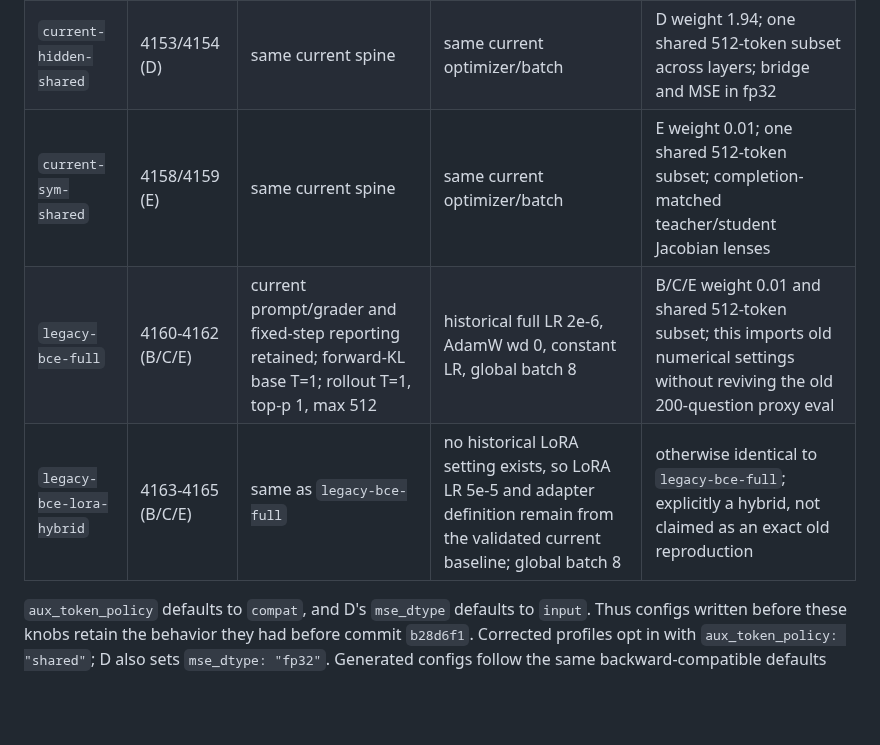
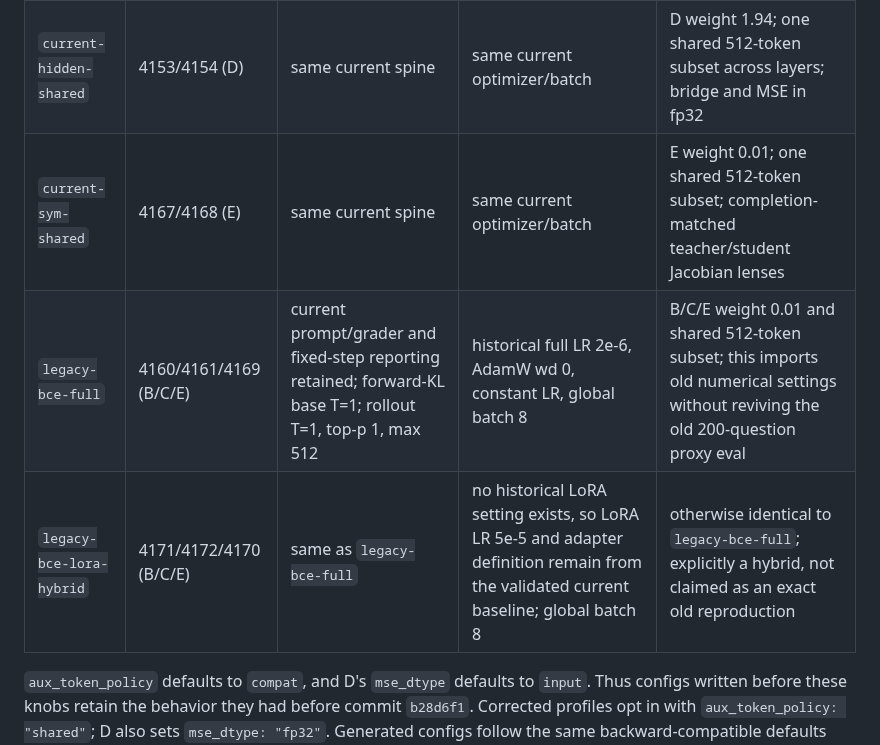
Before and after one commit to Duanyll/opdlens, a Markdown page: docs/experiments/bcde-round1.md, the part around one of its changes. GitHub-like rendering; blank space fills up the shorter version.

```diff
--- a/docs/experiments/bcde-round1.md
+++ b/docs/experiments/bcde-round1.md
@@ -34,9 +34,9 @@ profile is an additional experiment, never an in-place replacement.
 |---|---|---|---|---|
 | `current-vocab-compat` | 4144-4147 (B/C) | JSD beta 0.5, base T=0.9; rollout T=0.9, top-p 1, max 768, thinking off; full GSM8K fixed-step eval | full LR 2e-5 / LoRA LR 5e-5; AdamW wd 0.1; 30-step warmup + cosine; global batch 96 | B/C weight 0.01; 512 cap sampled independently per layer, matching pre-knob opdlens behavior |
 | `current-hidden-shared` | 4153/4154 (D) | same current spine | same current optimizer/batch | D weight 1.94; one shared 512-token subset across layers; bridge and MSE in fp32 |
-| `current-sym-shared` | 4158/4159 (E) | same current spine | same current optimizer/batch | E weight 0.01; one shared 512-token subset; completion-matched teacher/student Jacobian lenses |
-| `legacy-bce-full` | 4160-4162 (B/C/E) | current prompt/grader and fixed-step reporting retained; forward-KL base T=1; rollout T=1, top-p 1, max 512 | historical full LR 2e-6, AdamW wd 0, constant LR, global batch 8 | B/C/E weight 0.01 and shared 512-token subset; this imports old numerical settings without reviving the old 200-question proxy eval |
-| `legacy-bce-lora-hybrid` | 4163-4165 (B/C/E) | same as `legacy-bce-full` | no historical LoRA setting exists, so LoRA LR 5e-5 and adapter definition remain from the validated current baseline; global batch 8 | otherwise identical to `legacy-bce-full`; explicitly a hybrid, not claimed as an exact old reproduction |
+| `current-sym-shared` | 4167/4168 (E) | same current spine | same current optimizer/batch | E weight 0.01; one shared 512-token subset; completion-matched teacher/student Jacobian lenses |
+| `legacy-bce-full` | 4160/4161/4169 (B/C/E) | current prompt/grader and fixed-step reporting retained; forward-KL base T=1; rollout T=1, top-p 1, max 512 | historical full LR 2e-6, AdamW wd 0, constant LR, global batch 8 | B/C/E weight 0.01 and shared 512-token subset; this imports old numerical settings without reviving the old 200-question proxy eval |
+| `legacy-bce-lora-hybrid` | 4171/4172/4170 (B/C/E) | same as `legacy-bce-full` | no historical LoRA setting exists, so LoRA LR 5e-5 and adapter definition remain from the validated current baseline; global batch 8 | otherwise identical to `legacy-bce-full`; explicitly a hybrid, not claimed as an exact old reproduction |
 
 `aux_token_policy` defaults to `compat`, and D's `mse_dtype` defaults to `input`.
 Thus configs written before these knobs retain the behavior they had before commit
```
Also changed, not shown: other parts of docs/experiments/bcde-round1.md (+22 -9 lines).
